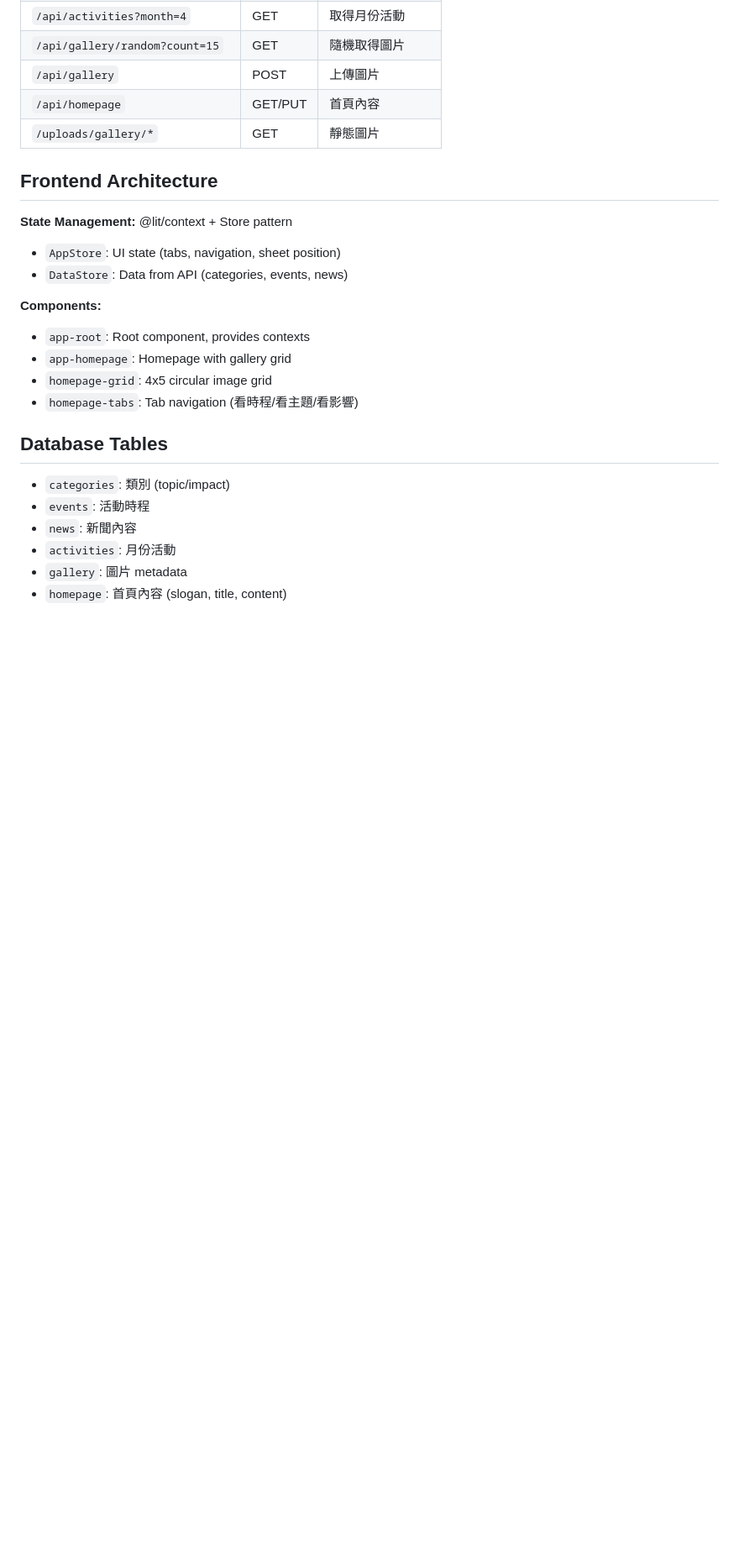
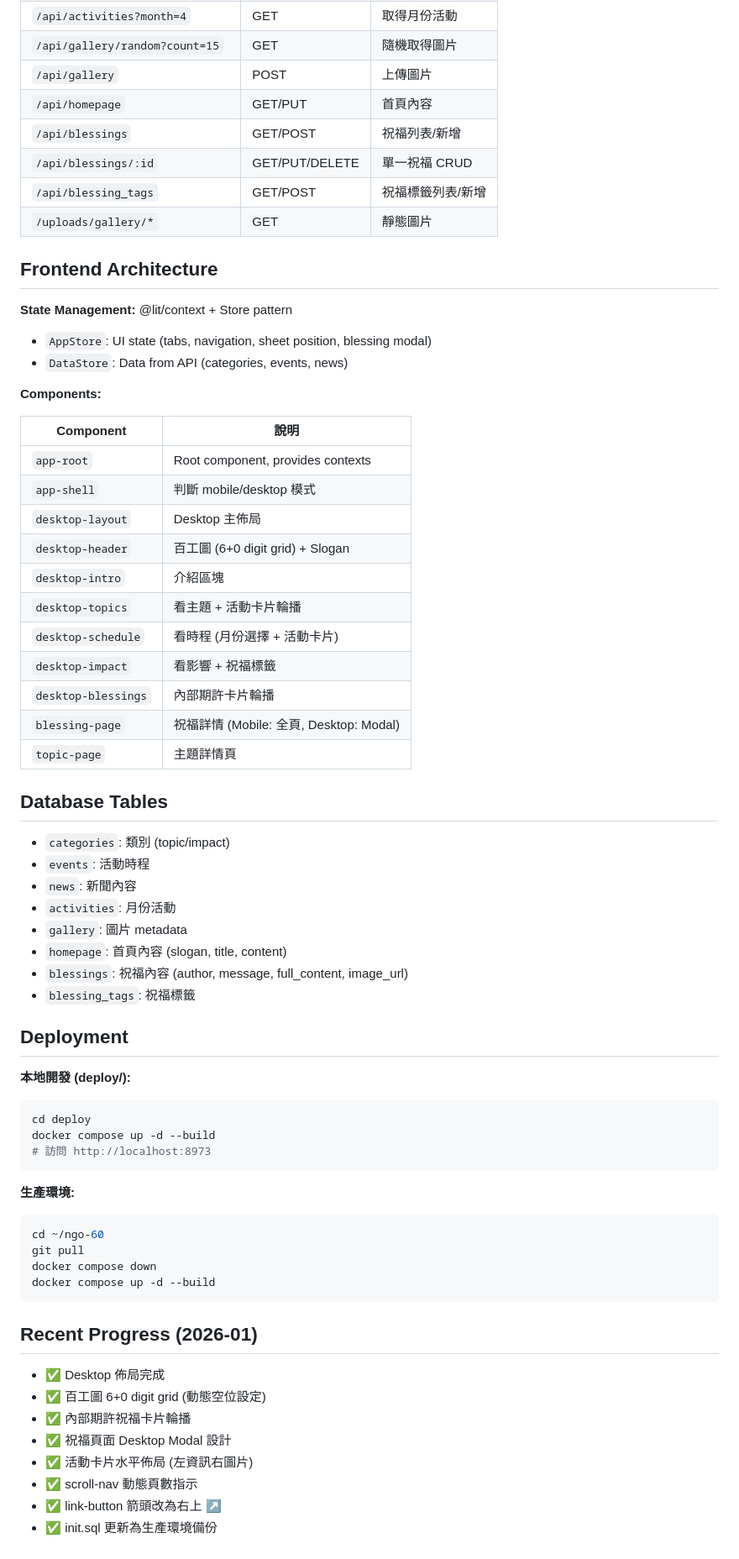
Before and after one commit to KaelLim/ngo-60, a Markdown page: CLAUDE.md, the part around the change. Shown at 84% size. GitHub-like rendering; blank space fills up the shorter version.

Commit message:
docs: 更新 CLAUDE.md 專案進度與架構說明
- 新增 Desktop 元件說明
- 新增 blessings/blessing_tags API
- 新增部署指令
- 新增 2026-01 進度記錄

Co-Authored-By: Claude Opus 4.5 <noreply@anthropic.com>

````diff
--- a/CLAUDE.md
+++ b/CLAUDE.md
@@ -86,19 +86,32 @@ deno task dev        # 同時啟動 API + 前端
 | `/api/gallery/random?count=15` | GET | 隨機取得圖片 |
 | `/api/gallery` | POST | 上傳圖片 |
 | `/api/homepage` | GET/PUT | 首頁內容 |
+| `/api/blessings` | GET/POST | 祝福列表/新增 |
+| `/api/blessings/:id` | GET/PUT/DELETE | 單一祝福 CRUD |
+| `/api/blessing_tags` | GET/POST | 祝福標籤列表/新增 |
 | `/uploads/gallery/*` | GET | 靜態圖片 |
 
 ## Frontend Architecture
 
 **State Management:** @lit/context + Store pattern
-- `AppStore`: UI state (tabs, navigation, sheet position)
+- `AppStore`: UI state (tabs, navigation, sheet position, blessing modal)
 - `DataStore`: Data from API (categories, events, news)
 
 **Components:**
-- `app-root`: Root component, provides contexts
-- `app-homepage`: Homepage with gallery grid
-- `homepage-grid`: 4x5 circular image grid
-- `homepage-tabs`: Tab navigation (看時程/看主題/看影響)
+
+| Component | 說明 |
+|-----------|------|
+| `app-root` | Root component, provides contexts |
+| `app-shell` | 判斷 mobile/desktop 模式 |
+| `desktop-layout` | Desktop 主佈局 |
+| `desktop-header` | 百工圖 (6+0 digit grid) + Slogan |
+| `desktop-intro` | 介紹區塊 |
+| `desktop-topics` | 看主題 + 活動卡片輪播 |
+| `desktop-schedule` | 看時程 (月份選擇 + 活動卡片) |
+| `desktop-impact` | 看影響 + 祝福標籤 |
+| `desktop-blessings` | 內部期許卡片輪播 |
+| `blessing-page` | 祝福詳情 (Mobile: 全頁, Desktop: Modal) |
+| `topic-page` | 主題詳情頁 |
 
 ## Database Tables
 
@@ -108,3 +121,33 @@ deno task dev        # 同時啟動 API + 前端
 - `activities`: 月份活動
 - `gallery`: 圖片 metadata
 - `homepage`: 首頁內容 (slogan, title, content)
+- `blessings`: 祝福內容 (author, message, full_content, image_url)
+- `blessing_tags`: 祝福標籤
+
+## Deployment
+
+**本地開發 (deploy/):**
+```bash
+cd deploy
+docker compose up -d --build
+# 訪問 http://localhost:8973
+```
+
+**生產環境:**
+```bash
+cd ~/ngo-60
+git pull
+docker compose down
+docker compose up -d --build
+```
+
+## Recent Progress (2026-01)
+
+- ✅ Desktop 佈局完成
+- ✅ 百工圖 6+0 digit grid (動態空位設定)
+- ✅ 內部期許祝福卡片輪播
+- ✅ 祝福頁面 Desktop Modal 設計
+- ✅ 活動卡片水平佈局 (左資訊右圖片)
+- ✅ scroll-nav 動態頁數指示
+- ✅ link-button 箭頭改為右上 ↗️
+- ✅ init.sql 更新為生產環境備份
````
